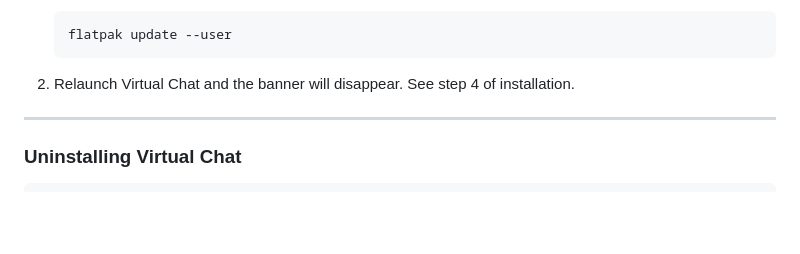
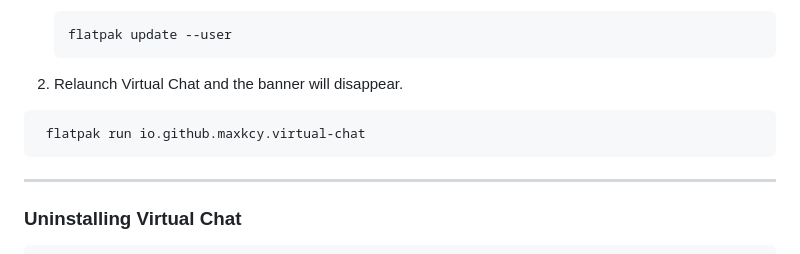
Before and after one commit to maxkcy/Virtual-Chat, a Markdown page: README.MD, the part around the change. Rendered like a GitHub page; blank space fills up the shorter version.

Commit message:
Update README with relaunch command for Virtual Chat
Added command to relaunch Virtual Chat after update.

````diff
--- a/README.MD
+++ b/README.MD
@@ -89,7 +89,10 @@ Virtual Chat includes a **built-in update checker**. On launch, the app checks t
    flatpak update --user
    ```
 
-2. Relaunch Virtual Chat and the banner will disappear. See step 4 of installation.
+2. Relaunch Virtual Chat and the banner will disappear.
+  ```bash
+   flatpak run io.github.maxkcy.virtual-chat
+   ```
 
 ---
 
````
